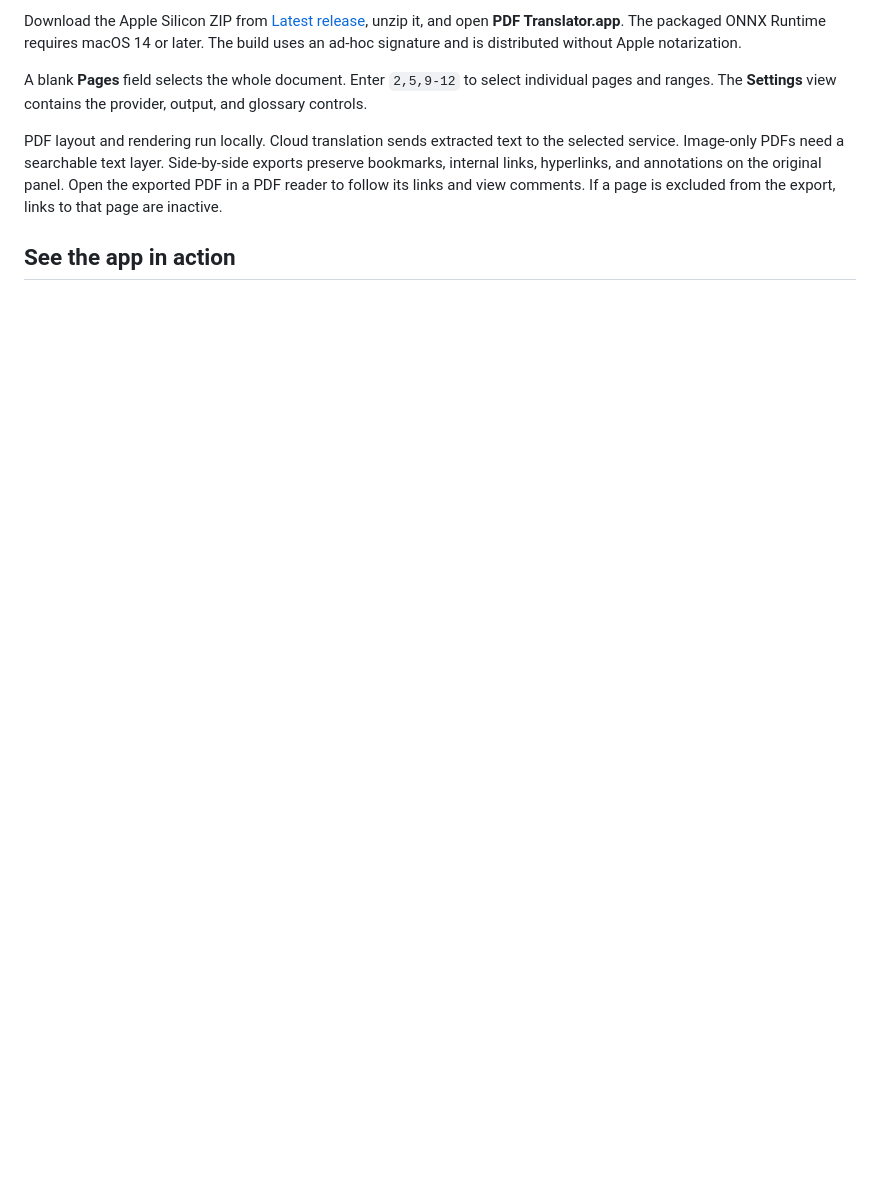
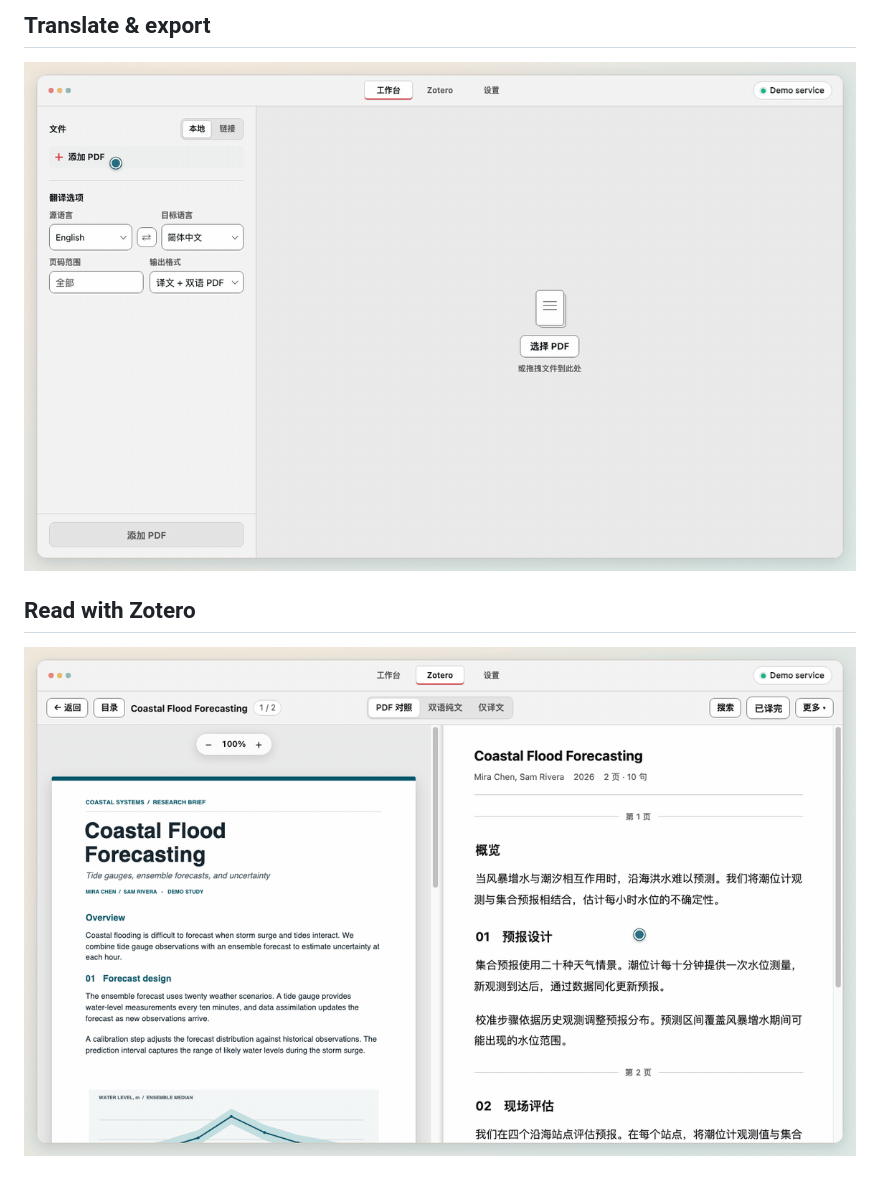
Before and after one commit to FlaxXTT/PDF-Translator-macOS, a Markdown page: README.md, the part around one of its changes. Rendered like a GitHub page; pictures changed too: docs/media/bilingual-reader.gif (added), docs/media/translate-export.gif (added); blank space fills up the shorter version.

Commit message:
Show PDF Translator workflows with animated README demos

```diff
--- a/README.md
+++ b/README.md
@@ -6,9 +10,9 @@ PDF Translator is a native macOS workbench for translating searchable PDFs. Impo
 
-Download the Apple Silicon ZIP from [Latest release](https://github.com/FlaxXTT/PDF-Translator-macOS/releases/latest), unzip it, and open **PDF Translator.app**. The packaged ONNX Runtime requires macOS 14 or later. The build uses an ad-hoc signature and is distributed without Apple notarization.
+## Translate & export
 
-A blank **Pages** field selects the whole document. Enter `2,5,9-12` to select individual pages and ranges. The **Settings** view contains the provider, output, and glossary controls.
+![Import a PDF, run translation, preview both languages, and open the download menu](docs/media/translate-export.gif)
 
-PDF layout and rendering run locally. Cloud translation sends extracted text to the selected service. Image-only PDFs need a searchable text layer. Side-by-side exports preserve bookmarks, internal links, hyperlinks, and annotations on the original panel. Open the exported PDF in a PDF reader to follow its links and view comments. If a page is excluded from the export, links to that page are inactive.
+## Read with Zotero
 
-## See the app in action
+![Match a sentence across the source and translation, then zoom and pan the PDF](docs/media/bilingual-reader.gif)
 
```
Also changed, not shown: other parts of README.md (+15 -71 lines), docs/media/glossary.gif (added), 2 other files.
